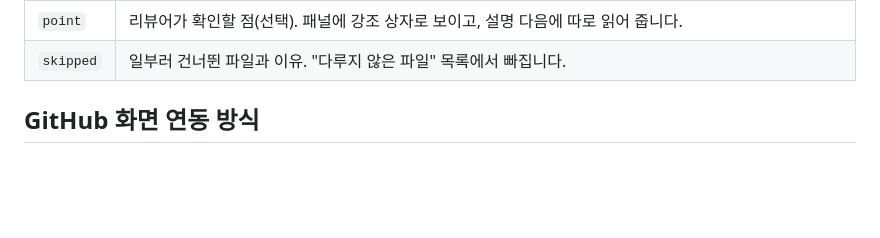
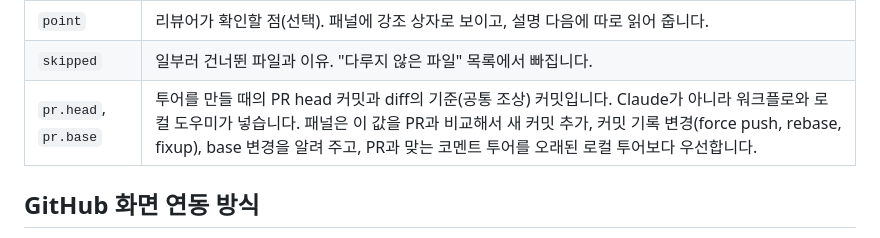
Before and after one commit to thomas783/pr-docent, a Markdown page: README.ko.md, the part around the change. Drawn GitHub-style; blank space fills up the shorter version.

Commit message:
Document pr.head and pr.base
Co-Authored-By: Claude Opus 5.5 <noreply@anthropic.com>

```diff
--- a/README.ko.md
+++ b/README.ko.md
@@ -175,6 +175,7 @@ PR의 head 커밋에 있는 파일을 읽으므로, 규칙을 바꾸는 PR에서
 | `note` | 설명 문자열. 또는 `[{ "text": "...", "lines": [시작, 끝] }, ...]` 배열로 쓰면 음성이 각 문장을 읽는 동안 그 줄을 진하게 가리킵니다. |
 | `point` | 리뷰어가 확인할 점(선택). 패널에 강조 상자로 보이고, 설명 다음에 따로 읽어 줍니다. |
 | `skipped` | 일부러 건너뛴 파일과 이유. "다루지 않은 파일" 목록에서 빠집니다. |
+| `pr.head`, `pr.base` | 투어를 만들 때의 PR head 커밋과 diff의 기준(공통 조상) 커밋입니다. Claude가 아니라 워크플로와 로컬 도우미가 넣습니다. 패널은 이 값을 PR과 비교해서 새 커밋 추가, 커밋 기록 변경(force push, rebase, fixup), base 변경을 알려 주고, PR과 맞는 코멘트 투어를 오래된 로컬 투어보다 우선합니다. |
 
 ## GitHub 화면 연동 방식
 
```
Also changed, not shown: README.md (+1 -0 lines).
